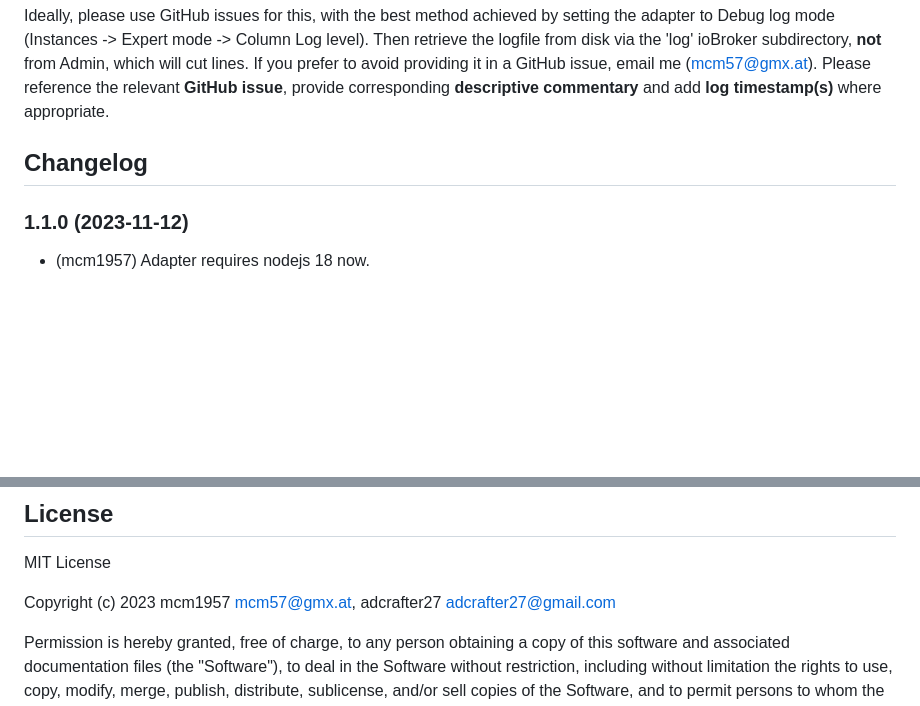
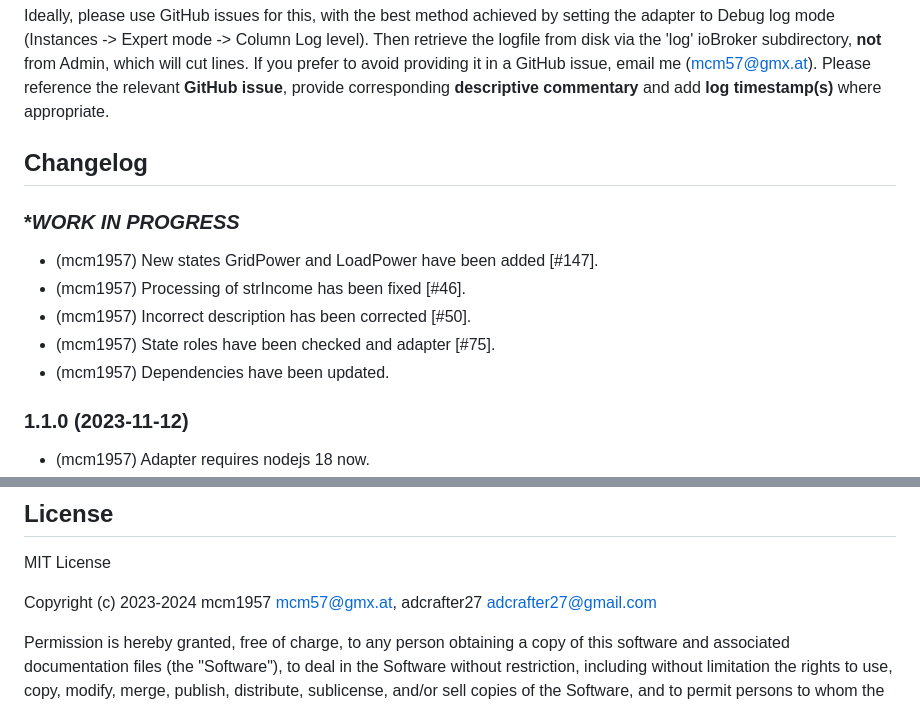
Before and after one commit to iobroker-community-adapters/ioBroker.envertech-pv, a Markdown page: README.md, 2 parts joined by grey strips. GitHub-like rendering; blank space fills up the shorter version.

```diff
--- a/README.md
+++ b/README.md
@@ -44,6 +44,13 @@ Ideally, please use GitHub issues for this, with the best method achieved by set
     Placeholder for the next version (at the beginning of the line):
     ### **WORK IN PROGRESS**
 -->
+### **WORK IN PROGRESS*
+-   (mcm1957) New states GridPower and LoadPower have been added [#147].
+-   (mcm1957) Processing of strIncome has been fixed [#46].
+-   (mcm1957) Incorrect description has been corrected [#50].
+-   (mcm1957) State roles have been checked and adapter [#75].
+-   (mcm1957) Dependencies have been updated.
+
 ### 1.1.0 (2023-11-12)
 -   (mcm1957) Adapter requires nodejs 18 now.
 -   (mcm1957) Incorrect energy units have been corrected. [#113]
@@ -100,7 +107,7 @@ Ideally, please use GitHub issues for this, with the best method achieved by set
 
 MIT License
 
-Copyright (c) 2023 mcm1957 <mcm57@gmx.at>, adcrafter27 <adcrafter27@gmail.com>
+Copyright (c) 2023-2024 mcm1957 <mcm57@gmx.at>, adcrafter27 <adcrafter27@gmail.com>
 
 Permission is hereby granted, free of charge, to any person obtaining a copy
 of this software and associated documentation files (the "Software"), to deal
```
